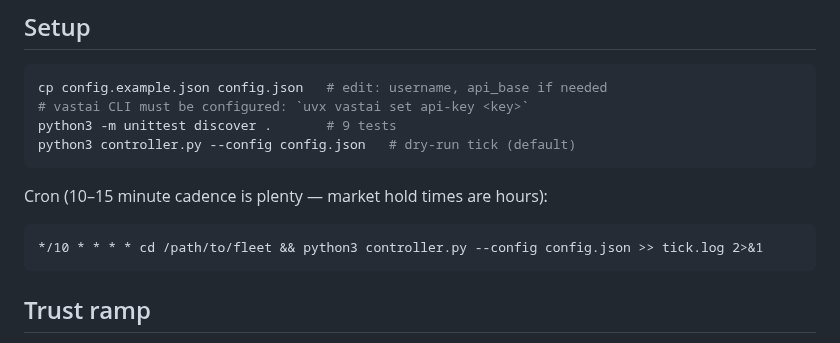
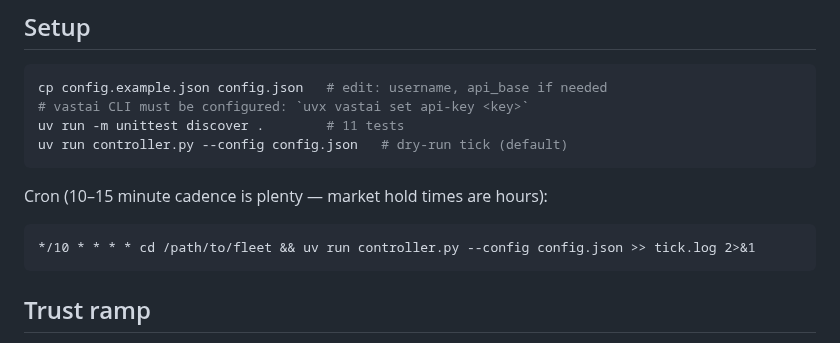
Before and after one commit to wasabipesto/nice, a Markdown page: fleet/README.md, the part around the change. Drawn GitHub-style.

Commit message:
Update readme to use uv run instead of python3

````diff
--- a/fleet/README.md
+++ b/fleet/README.md
@@ -10,14 +10,14 @@ EV (exploit).
 ```sh
 cp config.example.json config.json   # edit: username, api_base if needed
 # vastai CLI must be configured: `uvx vastai set api-key <key>`
-python3 -m unittest discover .       # 9 tests
-python3 controller.py --config config.json   # dry-run tick (default)
+uv run -m unittest discover .        # 11 tests
+uv run controller.py --config config.json   # dry-run tick (default)
 ```
 
 Cron (10–15 minute cadence is plenty — market hold times are hours):
 
 ```cron
-*/10 * * * * cd /path/to/fleet && python3 controller.py --config config.json >> tick.log 2>&1
+*/10 * * * * cd /path/to/fleet && uv run controller.py --config config.json >> tick.log 2>&1
 ```
 
 ## Trust ramp
````
